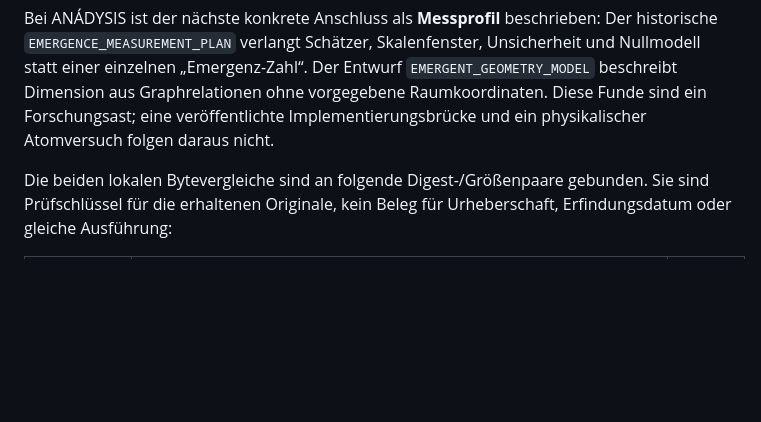
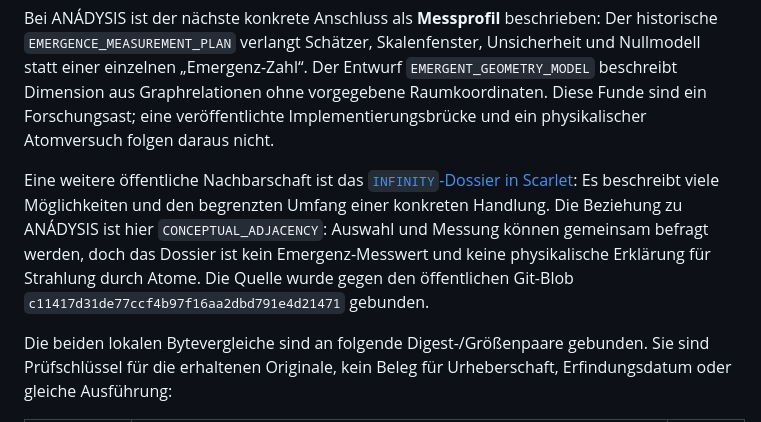
Before and after one commit to Juri-Halveth/halveth-forschungslabor, a Markdown page: branches/documents-excavation/README.md, the part around the change. Drawn GitHub-style; blank space fills up the shorter version.

Commit message:
Link Scarlet Infinity to excavation as conceptual adjacency

```diff
--- a/branches/documents-excavation/README.md
+++ b/branches/documents-excavation/README.md
@@ -22,6 +22,15 @@ Unsicherheit und Nullmodell statt einer einzelnen „Emergenz-Zahl“. Der Entwu
 vorgegebene Raumkoordinaten. Diese Funde sind ein Forschungsast; eine
 veröffentlichte Implementierungsbrücke und ein physikalischer Atomversuch
 folgen daraus nicht.
+
+Eine weitere öffentliche Nachbarschaft ist das
+[`INFINITY`-Dossier in Scarlet](https://github.com/Juri-Halveth/halveth-scarlet/blob/main/docs/entities/infinity.md):
+Es beschreibt viele Möglichkeiten und den begrenzten Umfang einer konkreten
+Handlung. Die Beziehung zu ANÁDYSIS ist hier `CONCEPTUAL_ADJACENCY`:
+Auswahl und Messung können gemeinsam befragt werden, doch das Dossier ist
+kein Emergenz-Messwert und keine physikalische Erklärung für Strahlung durch
+Atome. Die Quelle wurde gegen den öffentlichen Git-Blob
+`c11417d31de77ccf4b97f16aa2dbd791e4d21471` gebunden.
 
 Die beiden lokalen Bytevergleiche sind an folgende Digest-/Größenpaare
 gebunden. Sie sind Prüfschlüssel für die erhaltenen Originale, kein Beleg für
```
